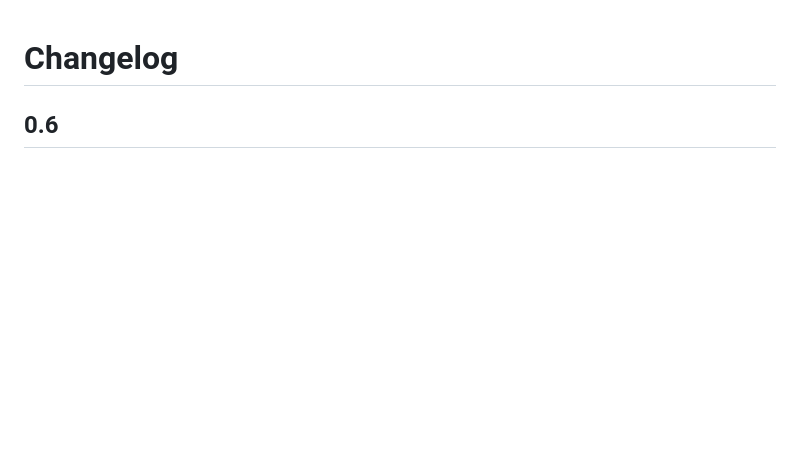
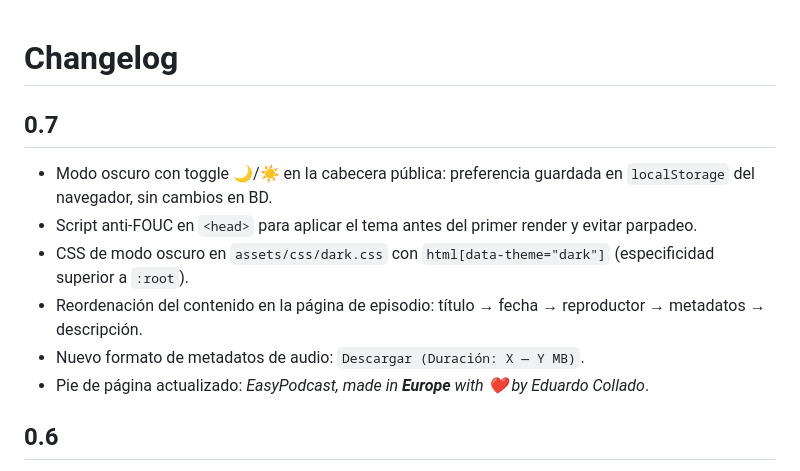
Before and after one commit to educollado/EasyPodcast, a Markdown page: CHANGELOG.md, the part around the change. GitHub-like rendering; blank space fills up the shorter version.

```diff
--- a/CHANGELOG.md
+++ b/CHANGELOG.md
@@ -1,4 +1,13 @@
 # Changelog
+
+## 0.7
+
+- Modo oscuro con toggle 🌙/☀️ en la cabecera pública: preferencia guardada en `localStorage` del navegador, sin cambios en BD.
+- Script anti-FOUC en `<head>` para aplicar el tema antes del primer render y evitar parpadeo.
+- CSS de modo oscuro en `assets/css/dark.css` con `html[data-theme="dark"]` (especificidad superior a `:root`).
+- Reordenación del contenido en la página de episodio: título → fecha → reproductor → metadatos → descripción.
+- Nuevo formato de metadatos de audio: `Descargar (Duración: X — Y MB)`.
+- Pie de página actualizado: *EasyPodcast, made in **Europe** with ❤️ by Eduardo Collado*.
 
 ## 0.6
 
```
Also changed, not shown: README.md (+5 -4 lines).
